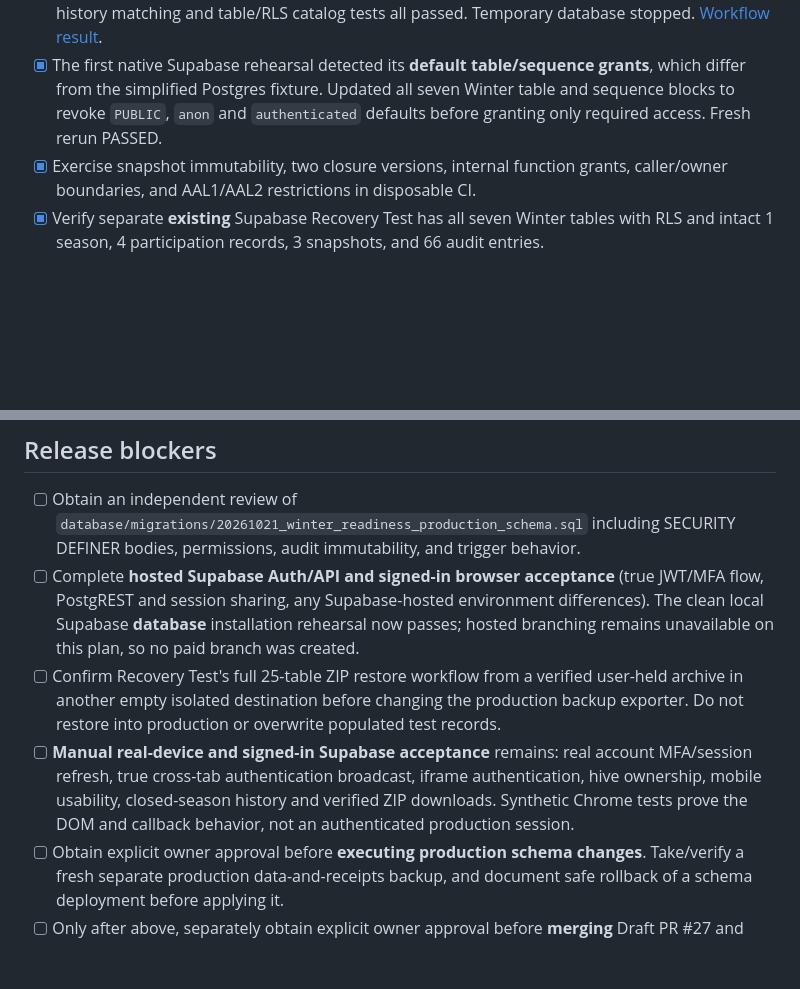
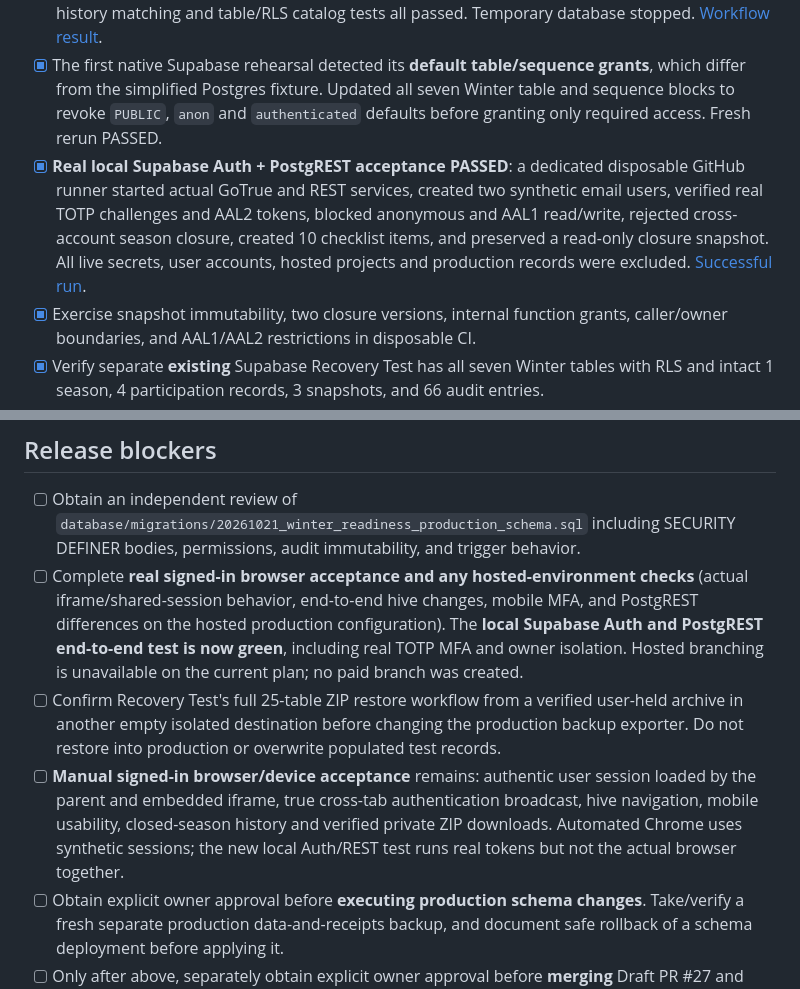
Before and after one commit to tricksbees207-ctrl/tricks-bees-207, a Markdown page: docs/winter-readiness-release-checklist.md, 2 parts joined by grey strips. Rendered like a GitHub page; blank space fills up the shorter version.

Commit message:
Record passing real local Supabase TOTP MFA and PostgREST API acceptance

```diff
--- a/docs/winter-readiness-release-checklist.md
+++ b/docs/winter-readiness-release-checklist.md
@@ -11,6 +11,7 @@
 - [x] Test SQL installation and season start/close/reopen against a disposable PostgreSQL fixture using the real definitions of all 19 production application tables (no production data copied).
 - [x] **Fresh local Supabase installation rehearsal PASSED in GitHub Actions** using pinned Supabase CLI 2.84.2: native `auth.users`, `auth.uid()`, `auth.jwt()`, roles and actual default privileges, with a temporary runner database and the production-derived 19-table fixture (no live rows). Migration applied successfully; negative MFA/owner checks, snapshot preservation, history matching and table/RLS catalog tests all passed. Temporary database stopped. [Workflow result](https://github.com/tricksbees207-ctrl/tricks-bees-207/actions/runs/39666429162).
 - [x] The first native Supabase rehearsal detected its **default table/sequence grants**, which differ from the simplified Postgres fixture. Updated all seven Winter table and sequence blocks to revoke `PUBLIC`, `anon` and `authenticated` defaults before granting only required access. Fresh rerun PASSED.
+- [x] **Real local Supabase Auth + PostgREST acceptance PASSED**: a dedicated disposable GitHub runner started actual GoTrue and REST services, created two synthetic email users, verified real TOTP challenges and AAL2 tokens, blocked anonymous and AAL1 read/write, rejected cross-account season closure, created 10 checklist items, and preserved a read-only closure snapshot. All live secrets, user accounts, hosted projects and production records were excluded. [Successful run](https://github.com/tricksbees207-ctrl/tricks-bees-207/actions/runs/39668172652).
 - [x] Exercise snapshot immutability, two closure versions, internal function grants, caller/owner boundaries, and AAL1/AAL2 restrictions in disposable CI.
 - [x] Verify separate **existing** Supabase Recovery Test has all seven Winter tables with RLS and intact 1 season, 4 participation records, 3 snapshots, and 66 audit entries.
 - [x] Perform manual migration defense-in-depth review of Winter snapshot reads: hive and colony must agree for inspections, feedings, treatments, and linked loss records. The disposable PostgreSQL fixture deliberately creates wrong-hive rows sharing a colony ID; historic season closure excludes them and preserves the matching rows.
@@ -35,9 +36,9 @@ These are **not cleared warnings** and must stay documented:
 ## Release blockers
 
 - [ ] Obtain an independent review of `database/migrations/20261021_winter_readiness_production_schema.sql` including SECURITY DEFINER bodies, permissions, audit immutability, and trigger behavior.
-- [ ] Complete **hosted Supabase Auth/API and signed-in browser acceptance** (true JWT/MFA flow, PostgREST and session sharing, any Supabase-hosted environment differences). The clean local Supabase **database** installation rehearsal now passes; hosted branching remains unavailable on this plan, so no paid branch was created.
+- [ ] Complete **real signed-in browser acceptance and any hosted-environment checks** (actual iframe/shared-session behavior, end-to-end hive changes, mobile MFA, and PostgREST differences on the hosted production configuration). The **local Supabase Auth and PostgREST end-to-end test is now green**, including real TOTP MFA and owner isolation. Hosted branching is unavailable on the current plan; no paid branch was created.
 - [ ] Confirm Recovery Test's full 25-table ZIP restore workflow from a verified user-held archive in another empty isolated destination before changing the production backup exporter. Do not restore into production or overwrite populated test records.
-- [ ] **Manual real-device and signed-in Supabase acceptance** remains: real account MFA/session refresh, true cross-tab authentication broadcast, iframe authentication, hive ownership, mobile usability, closed-season history and verified ZIP downloads. Synthetic Chrome tests prove the DOM and callback behavior, not an authenticated production session.
+- [ ] **Manual signed-in browser/device acceptance** remains: authentic user session loaded by the parent and embedded iframe, true cross-tab authentication broadcast, hive navigation, mobile usability, closed-season history and verified private ZIP downloads. Automated Chrome uses synthetic sessions; the new local Auth/REST test runs real tokens but not the actual browser together.
 - [ ] Obtain explicit owner approval before **executing production schema changes**. Take/verify a fresh separate production data-and-receipts backup, and document safe rollback of a schema deployment before applying it.
 - [ ] Only after above, separately obtain explicit owner approval before **merging** Draft PR #27 and publishing. Verify production data counts, alerts and receipt scheduler after deployment.
 
```
